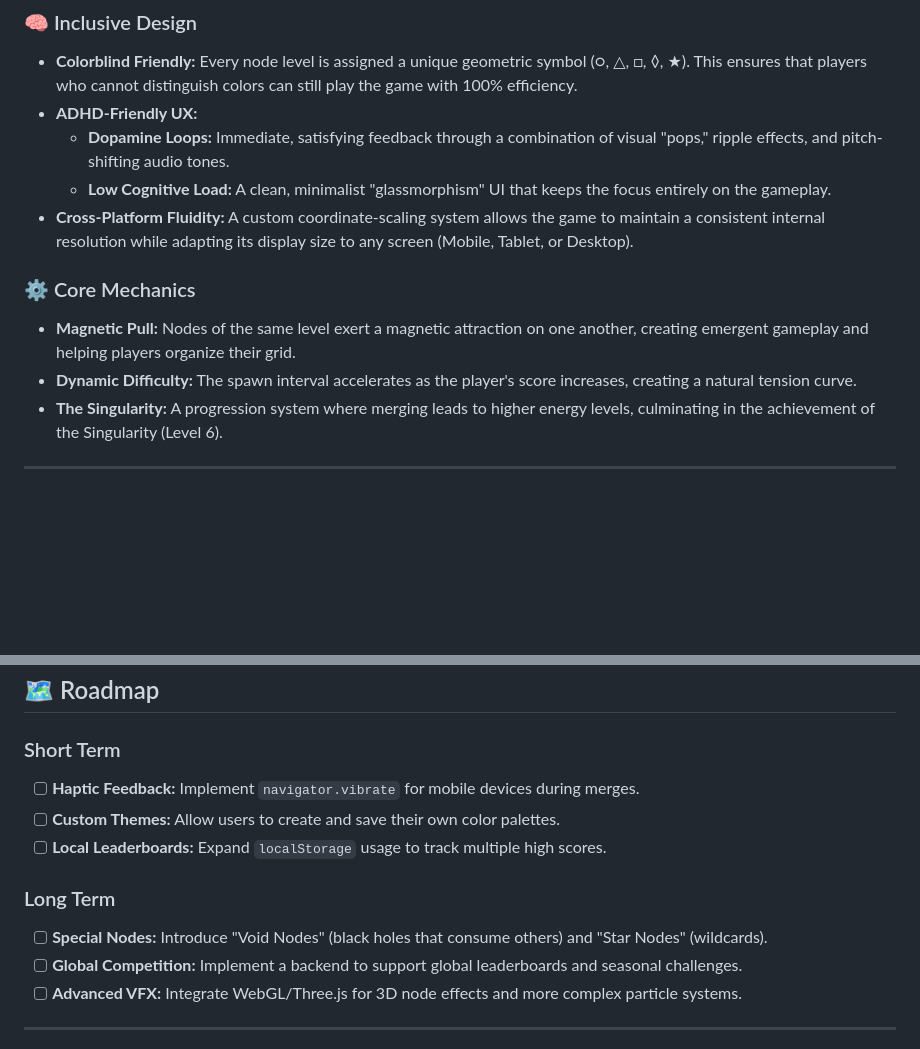
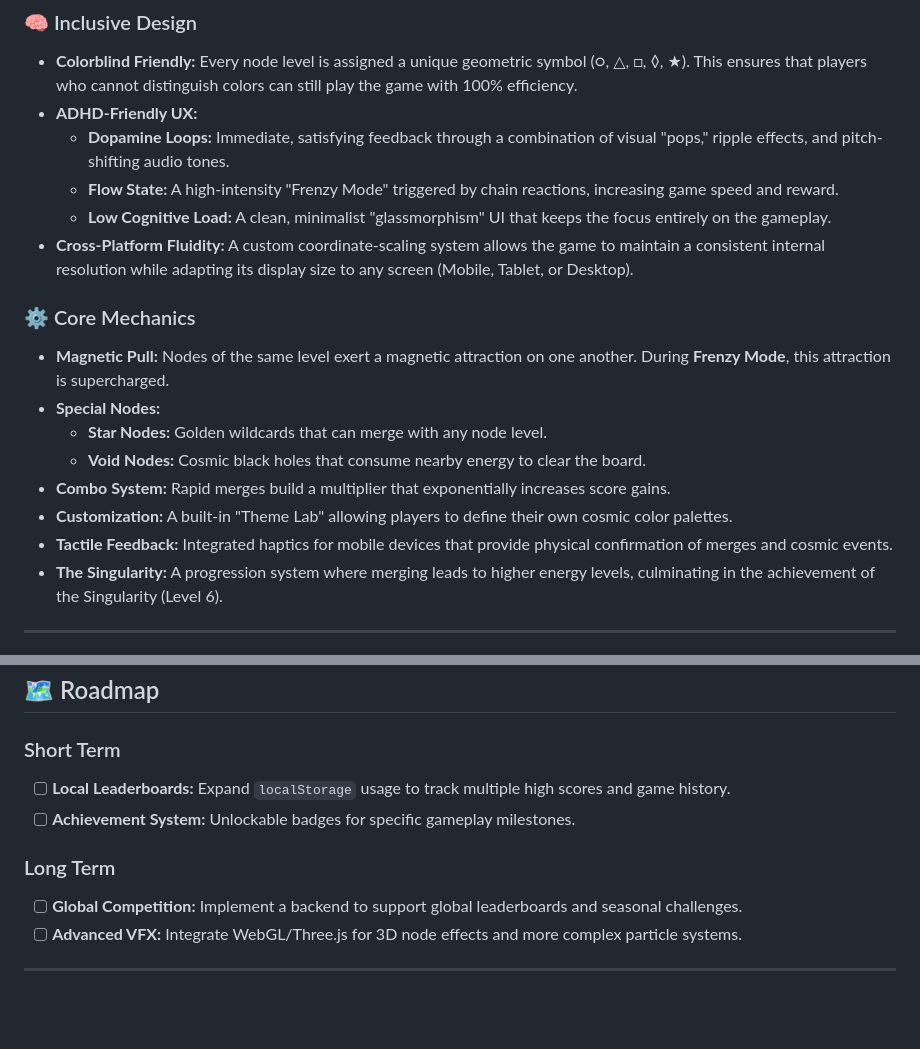
Before and after one commit to oke3/flux-merge, a Markdown page: README.md, 2 parts joined by grey strips. Drawn GitHub-style; blank space fills up the shorter version.

Commit message:
docs: update README with Flow State and Cosmic Expansion features

```diff
--- a/README.md
+++ b/README.md
@@ -12,12 +12,18 @@ Unlike traditional merge games, Flux Merge emphasizes **"game feel"** through a
 - **Colorblind Friendly:** Every node level is assigned a unique geometric symbol (○, △, □, ◊, ★). This ensures that players who cannot distinguish colors can still play the game with 100% efficiency.
 - **ADHD-Friendly UX:**
   - **Dopamine Loops:** Immediate, satisfying feedback through a combination of visual "pops," ripple effects, and pitch-shifting audio tones.
+  - **Flow State:** A high-intensity "Frenzy Mode" triggered by chain reactions, increasing game speed and reward.
   - **Low Cognitive Load:** A clean, minimalist "glassmorphism" UI that keeps the focus entirely on the gameplay.
 - **Cross-Platform Fluidity:** A custom coordinate-scaling system allows the game to maintain a consistent internal resolution while adapting its display size to any screen (Mobile, Tablet, or Desktop).
 
 ### ⚙️ Core Mechanics
-- **Magnetic Pull:** Nodes of the same level exert a magnetic attraction on one another, creating emergent gameplay and helping players organize their grid.
-- **Dynamic Difficulty:** The spawn interval accelerates as the player's score increases, creating a natural tension curve.
+- **Magnetic Pull:** Nodes of the same level exert a magnetic attraction on one another. During **Frenzy Mode**, this attraction is supercharged.
+- **Special Nodes:**
+  - **Star Nodes:** Golden wildcards that can merge with any node level.
+  - **Void Nodes:** Cosmic black holes that consume nearby energy to clear the board.
+- **Combo System:** Rapid merges build a multiplier that exponentially increases score gains.
+- **Customization:** A built-in "Theme Lab" allowing players to define their own cosmic color palettes.
+- **Tactile Feedback:** Integrated haptics for mobile devices that provide physical confirmation of merges and cosmic events.
 - **The Singularity:** A progression system where merging leads to higher energy levels, culminating in the achievement of the Singularity (Level 6).
 
 ---
@@ -75,12 +81,10 @@ To prevent type regressions and runtime crashes, the project is gated by a stric
 ## 🗺️ Roadmap
 
 ### Short Term
-- [ ] **Haptic Feedback:** Implement `navigator.vibrate` for mobile devices during merges.
-- [ ] **Custom Themes:** Allow users to create and save their own color palettes.
-- [ ] **Local Leaderboards:** Expand `localStorage` usage to track multiple high scores.
+- [ ] **Local Leaderboards:** Expand `localStorage` usage to track multiple high scores and game history.
+- [ ] **Achievement System:** Unlockable badges for specific gameplay milestones.
 
 ### Long Term
-- [ ] **Special Nodes:** Introduce "Void Nodes" (black holes that consume others) and "Star Nodes" (wildcards).
 - [ ] **Global Competition:** Implement a backend to support global leaderboards and seasonal challenges.
 - [ ] **Advanced VFX:** Integrate WebGL/Three.js for 3D node effects and more complex particle systems.
 
```
